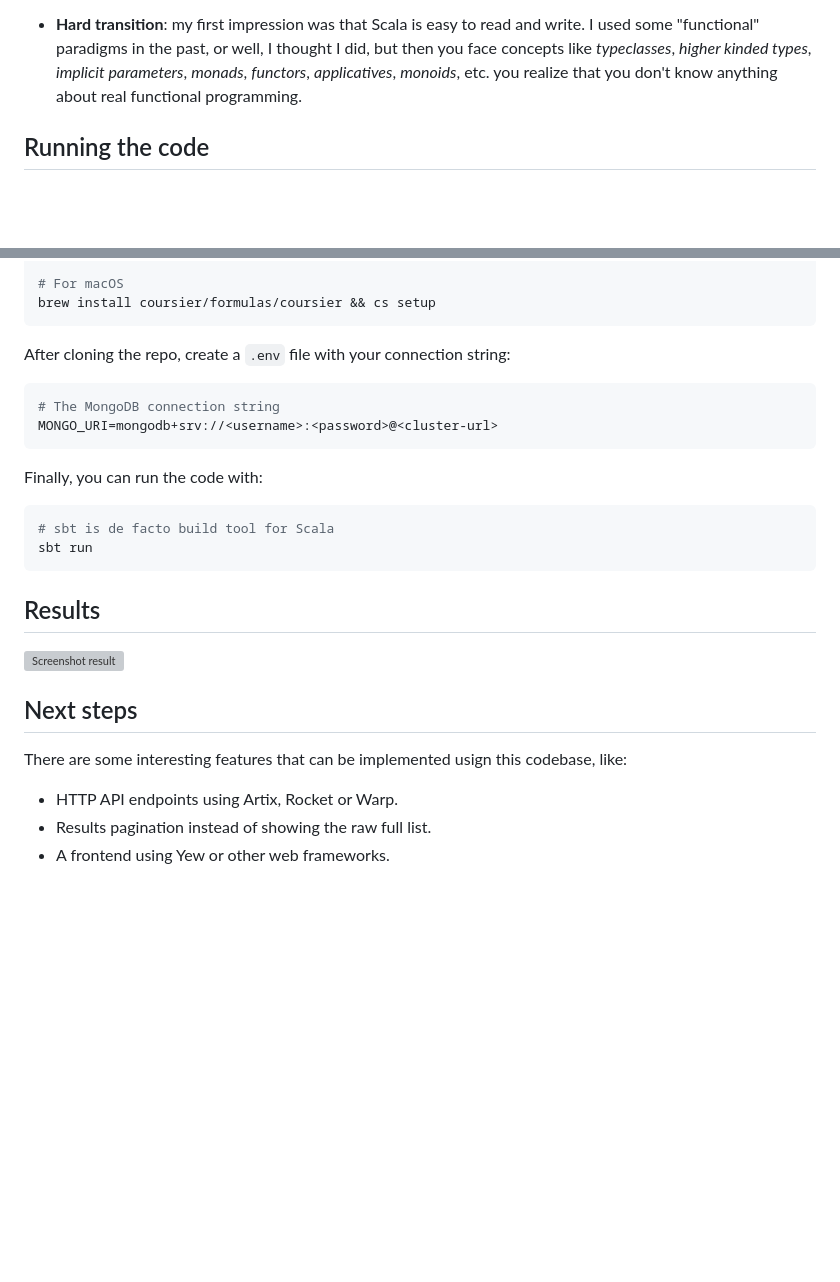
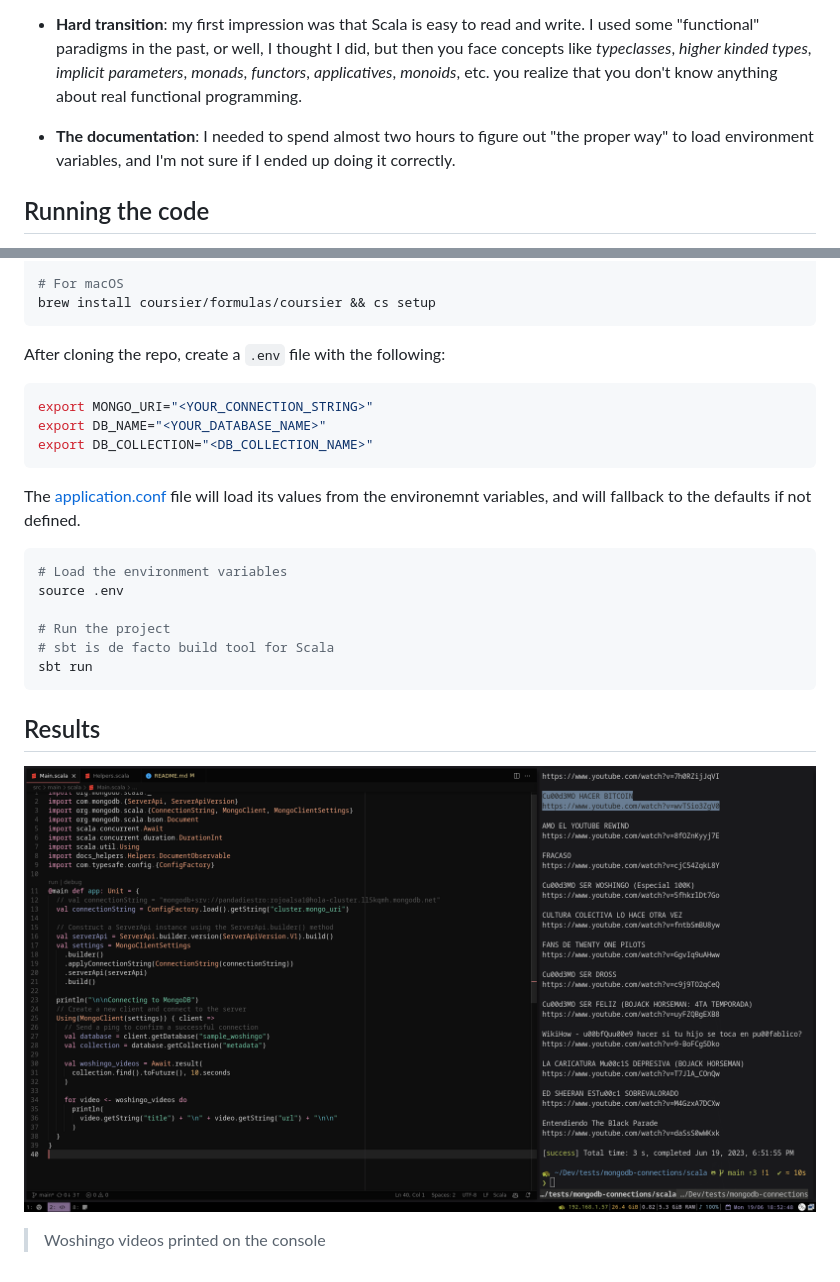
Before and after one commit to GNUfamilia-fisi/mongodb-connections, a Markdown page: scala/README.md, 2 parts joined by grey strips. Drawn GitHub-style; pictures changed too: scala/screenshot.png (added); blank space fills up the shorter version; grey boxes are pictures that could not be loaded.

Commit message:
docs(scala): add results screenshot

````diff
--- a/scala/README.md
+++ b/scala/README.md
@@ -51,6 +51,10 @@ did, but then you face concepts like _typeclasses_, _higher kinded types_,
 _implicit parameters_, _monads_, _functors_, _applicatives_, _monoids_, etc.
 you realize that you don't know anything about real functional programming.
 
+- **The documentation**: I needed to spend almost two hours to figure out "the
+proper way" to load environment variables, and I'm not sure if I ended up
+doing it correctly.
+
 ## Running the code
 
 First you will need a running MongoDB cluster. You can use a local instance or
@@ -70,16 +74,23 @@ curl -fL https://github.com/coursier/coursier/releases/latest/download/cs-x86_64
 brew install coursier/formulas/coursier && cs setup
 ```
 
-After cloning the repo, create a `.env` file with your connection string:
+After cloning the repo, create a `.env` file with the following:
 
 ```sh
-# The MongoDB connection string
-MONGO_URI=mongodb+srv://<username>:<password>@<cluster-url>
+export MONGO_URI="<YOUR_CONNECTION_STRING>"
+export DB_NAME="<YOUR_DATABASE_NAME>"
+export DB_COLLECTION="<DB_COLLECTION_NAME>"
 ```
 
-Finally, you can run the code with:
+The [application.conf](./src/main/resources/application.conf) file will load
+its values from the environemnt variables, and will fallback to the defaults
+if not defined.
 
 ```sh
+# Load the environment variables
+source .env
+
+# Run the project
 # sbt is de facto build tool for Scala
 sbt run
 ```
@@ -88,10 +99,4 @@ sbt run
 
 ![Screenshot result](screenshot.png)
 
-## Next steps
-
-There are some interesting features that can be implemented usign this codebase, like:
-
-- HTTP API endpoints using Artix, Rocket or Warp.
-- Results pagination instead of showing the raw full list.
-- A frontend using Yew or other web frameworks.
+> Woshingo videos printed on the console
````
Also changed, not shown: other parts of scala/README.md (+1 -1 lines).
